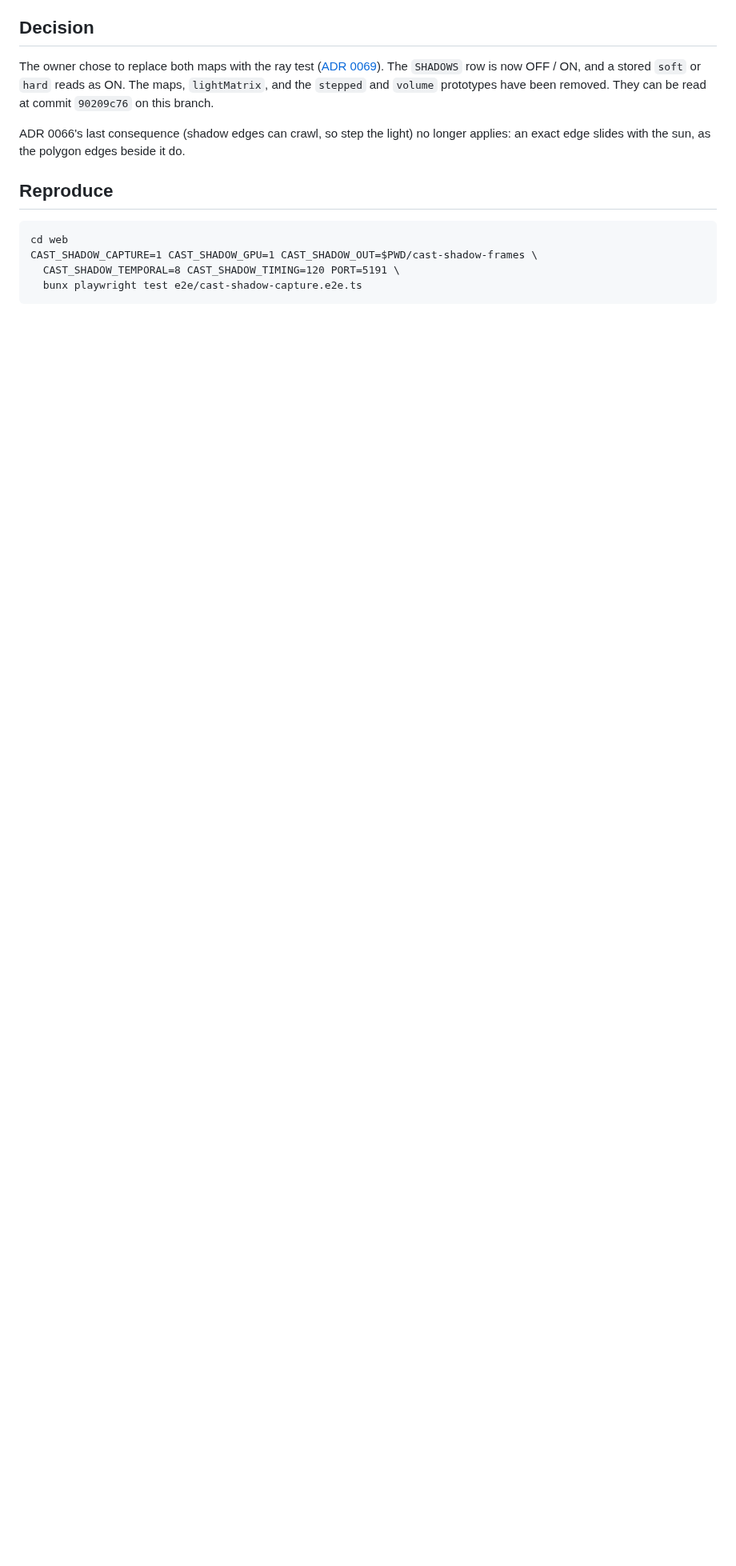
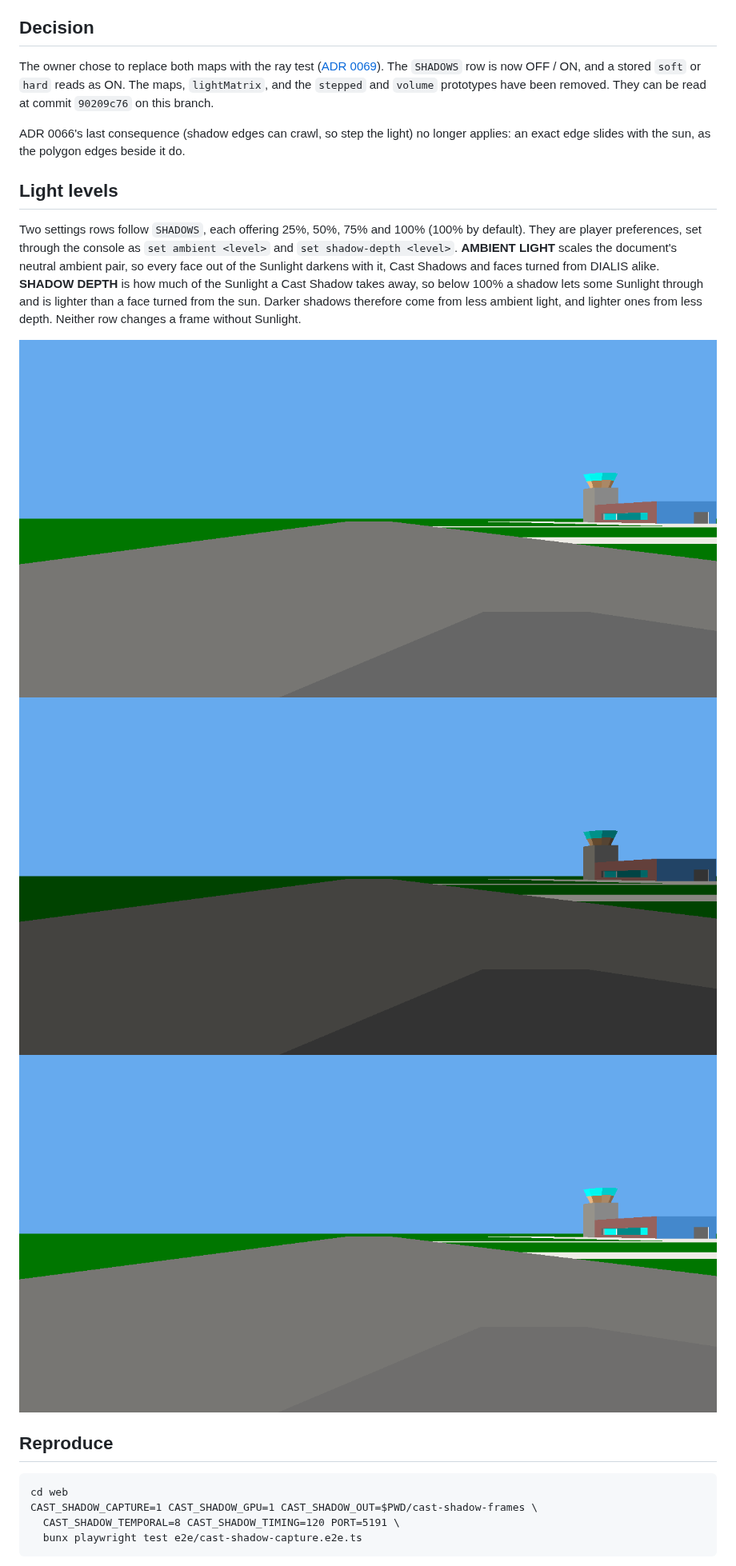
Before and after one commit to odogono/mercenary, a Markdown page: docs/research/damocles-cast-shadow-options.md, the part around one of its changes. Shown at 80% size. Rendered like a GitHub page; pictures changed too: docs/frames/issue-380-start-ambient50.png (added), docs/frames/issue-380-start-depth50.png (added), docs/frames/issue-380-start-levels-full.png (added); blank space fills up the shorter version.

Commit message:
Add AMBIENT LIGHT and SHADOW DEPTH settings for Cast Shadows (#380)

````diff
--- a/docs/research/damocles-cast-shadow-options.md
+++ b/docs/research/damocles-cast-shadow-options.md
@@ -96,6 +96,14 @@ The owner chose to replace both maps with the ray test ([ADR 0069](../adr/0069-r
 
 ADR 0066's last consequence (shadow edges can crawl, so step the light) no longer applies: an exact edge slides with the sun, as the polygon edges beside it do.
 
+## Light levels
+
+Two settings rows follow `SHADOWS`, each offering 25%, 50%, 75% and 100% (100% by default). They are player preferences, set through the console as `set ambient <level>` and `set shadow-depth <level>`. **AMBIENT LIGHT** scales the document's neutral ambient pair, so every face out of the Sunlight darkens with it, Cast Shadows and faces turned from DIALIS alike. **SHADOW DEPTH** is how much of the Sunlight a Cast Shadow takes away, so below 100% a shadow lets some Sunlight through and is lighter than a face turned from the sun. Darker shadows therefore come from less ambient light, and lighter ones from less depth. Neither row changes a frame without Sunlight.
+
+![Start, both levels at 100%](../frames/issue-380-start-levels-full.png)
+![Start, ambient light 50%](../frames/issue-380-start-ambient50.png)
+![Start, shadow depth 50%](../frames/issue-380-start-depth50.png)
+
 ## Reproduce
 
 ```
````
Also changed, not shown: other parts of docs/research/damocles-cast-shadow-options.md (+1 -1 lines), docs/adr/0069-ray-test-damocles-cast-shadows-against-their-casters.md (+1 -0 lines), 15 other files.
